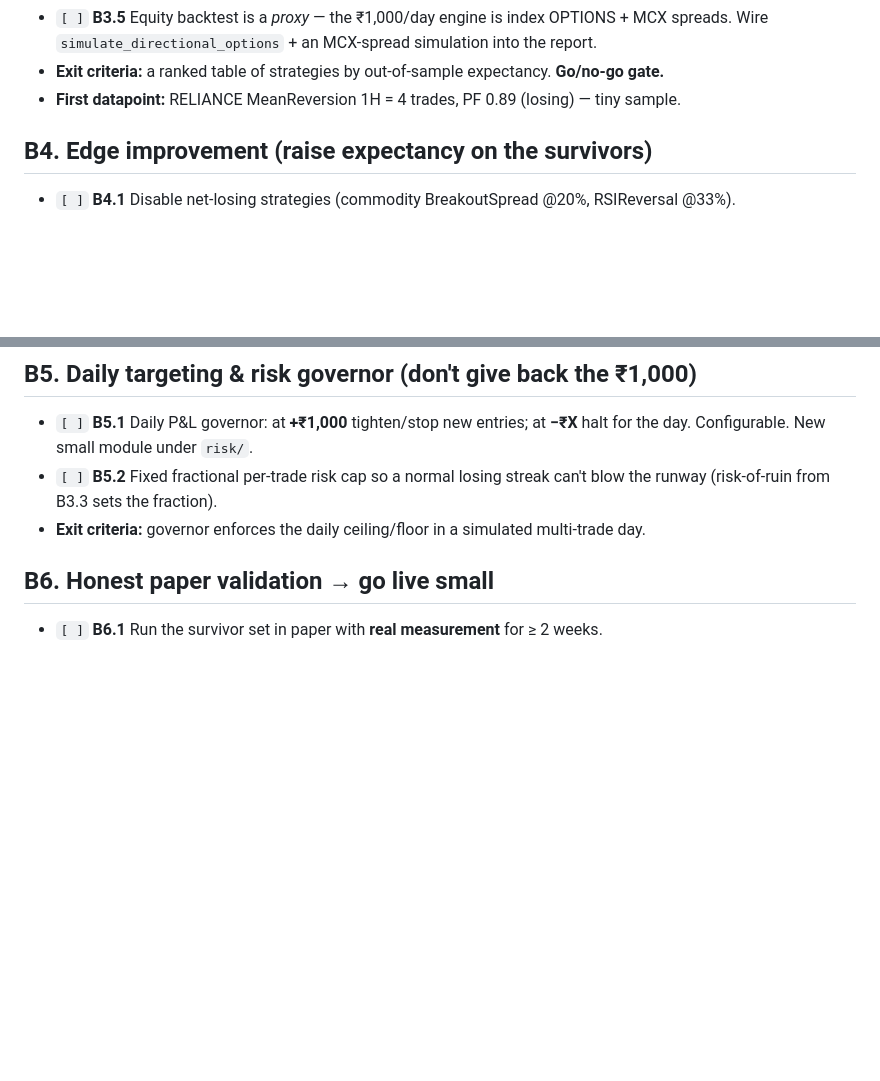
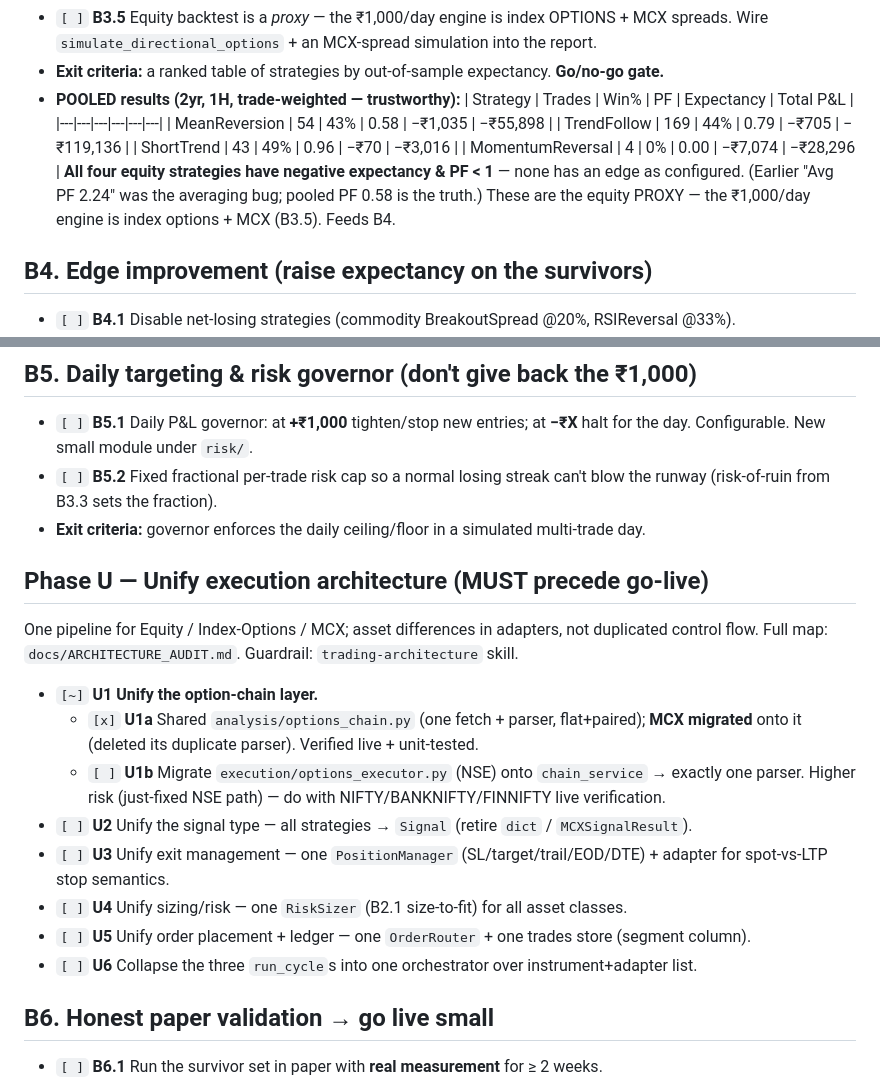
Before and after one commit to lourdurajesh/trading-bot, a Markdown page: PROJECT_PLAN.md, 2 parts joined by grey strips. GitHub-like rendering; blank space fills up the shorter version.

Commit message:
Plan: add Phase U (unify architecture) with U1a done + B3 pooled backtest results

```diff
--- a/PROJECT_PLAN.md
+++ b/PROJECT_PLAN.md
@@ -210,7 +210,16 @@ win-rate/Sharpe/DD/expectancy; `walk_forward` + `monte_carlo` present). Key issu
 - `[ ]` **B3.5** Equity backtest is a *proxy* — the ₹1,000/day engine is index OPTIONS + MCX
   spreads. Wire `simulate_directional_options` + an MCX-spread simulation into the report.
 - **Exit criteria:** a ranked table of strategies by out-of-sample expectancy. **Go/no-go gate.**
-- **First datapoint:** RELIANCE MeanReversion 1H = 4 trades, PF 0.89 (losing) — tiny sample.
+- **POOLED results (2yr, 1H, trade-weighted — trustworthy):**
+  | Strategy | Trades | Win% | PF | Expectancy | Total P&L |
+  |---|---|---|---|---|---|
+  | MeanReversion | 54 | 43% | 0.58 | −₹1,035 | −₹55,898 |
+  | TrendFollow | 169 | 44% | 0.79 | −₹705 | −₹119,136 |
+  | ShortTrend | 43 | 49% | 0.96 | −₹70 | −₹3,016 |
+  | MomentumReversal | 4 | 0% | 0.00 | −₹7,074 | −₹28,296 |
+  **All four equity strategies have negative expectancy & PF < 1** — none has an edge as
+  configured. (Earlier "Avg PF 2.24" was the averaging bug; pooled PF 0.58 is the truth.)
+  These are the equity PROXY — the ₹1,000/day engine is index options + MCX (B3.5). Feeds B4.
 
 ## B4. Edge improvement (raise expectancy on the survivors)
 
@@ -228,6 +237,24 @@ win-rate/Sharpe/DD/expectancy; `walk_forward` + `monte_carlo` present). Key issu
 - `[ ]` **B5.2** Fixed fractional per-trade risk cap so a normal losing streak can't blow the
   runway (risk-of-ruin from B3.3 sets the fraction).
 - **Exit criteria:** governor enforces the daily ceiling/floor in a simulated multi-trade day.
+
+## Phase U — Unify execution architecture (MUST precede go-live)
+
+One pipeline for Equity / Index-Options / MCX; asset differences in adapters, not duplicated
+control flow. Full map: `docs/ARCHITECTURE_AUDIT.md`. Guardrail: `trading-architecture` skill.
+
+- `[~]` **U1 Unify the option-chain layer.**
+  - `[x]` **U1a** Shared `analysis/options_chain.py` (one fetch + parser, flat+paired); **MCX
+    migrated** onto it (deleted its duplicate parser). Verified live + unit-tested.
+  - `[ ]` **U1b** Migrate `execution/options_executor.py` (NSE) onto `chain_service` →
+    exactly one parser. Higher risk (just-fixed NSE path) — do with NIFTY/BANKNIFTY/FINNIFTY
+    live verification.
+- `[ ]` **U2** Unify the signal type — all strategies → `Signal` (retire `dict` / `MCXSignalResult`).
+- `[ ]` **U3** Unify exit management — one `PositionManager` (SL/target/trail/EOD/DTE) + adapter
+  for spot-vs-LTP stop semantics.
+- `[ ]` **U4** Unify sizing/risk — one `RiskSizer` (B2.1 size-to-fit) for all asset classes.
+- `[ ]` **U5** Unify order placement + ledger — one `OrderRouter` + one trades store (segment column).
+- `[ ]` **U6** Collapse the three `run_cycle`s into one orchestrator over instrument+adapter list.
 
 ## B6. Honest paper validation → go live small
 
```
